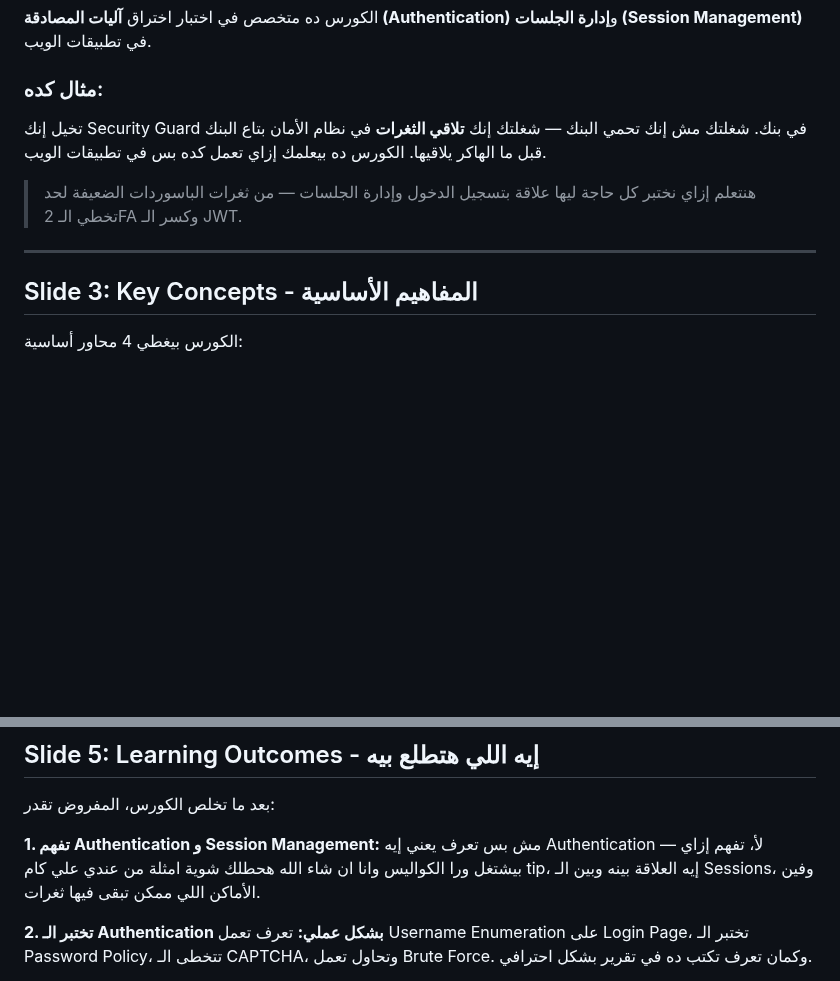
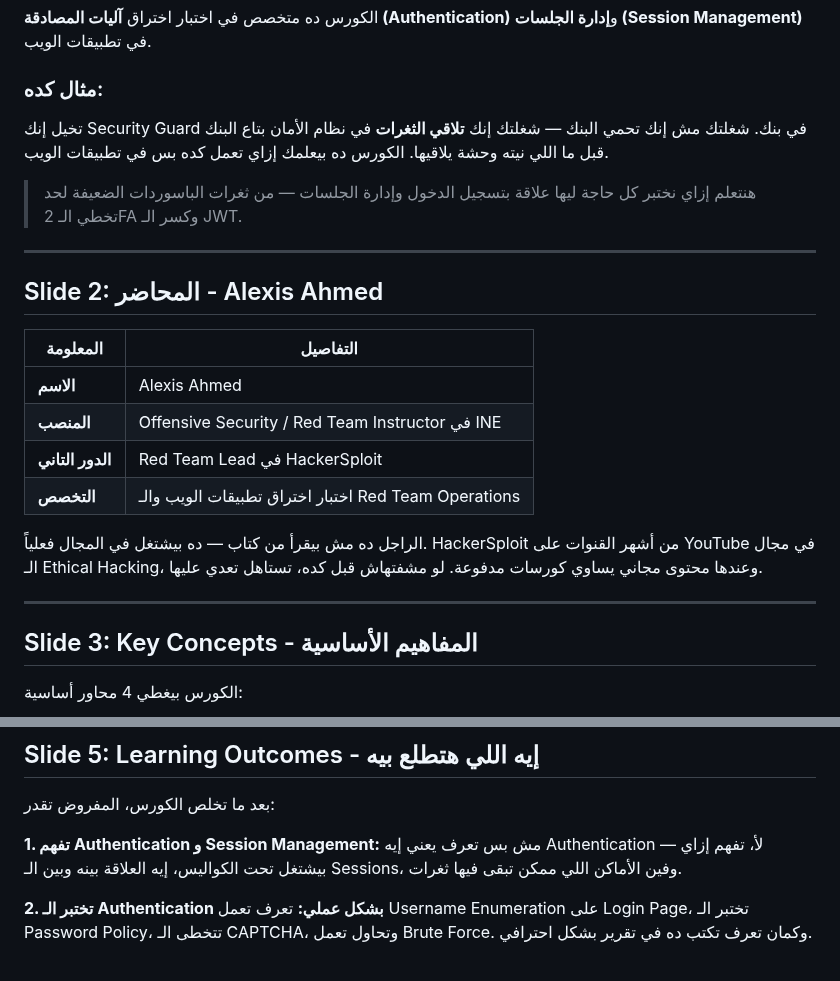
Before and after one commit to KhaledVoC1/EWPTX---, a Markdown page: session_01.md, 2 parts joined by grey strips. Rendered like a GitHub page; blank space fills up the shorter version.

```diff
--- a/session_01.md
+++ b/session_01.md
@@ -8,11 +8,25 @@
 الكورس ده متخصص في اختبار اختراق **آليات المصادقة (Authentication)** و**إدارة الجلسات (Session Management)** في تطبيقات الويب.
 
 ### مثال كده:
-تخيل إنك Security Guard في بنك. شغلتك مش إنك تحمي البنك — شغلتك إنك **تلاقي الثغرات** في نظام الأمان بتاع البنك قبل ما الهاكر يلاقيها. الكورس ده بيعلمك إزاي تعمل كده بس في تطبيقات الويب.
+تخيل إنك Security Guard في بنك. شغلتك مش إنك تحمي البنك — شغلتك إنك **تلاقي الثغرات** في نظام الأمان بتاع البنك قبل ما اللي نيته وحشة يلاقيها. الكورس ده بيعلمك إزاي تعمل كده بس في تطبيقات الويب.
 
 > هنتعلم إزاي نختبر كل حاجة ليها علاقة بتسجيل الدخول وإدارة الجلسات — من ثغرات الباسوردات الضعيفة لحد تخطي الـ 2FA وكسر الـ JWT.
 
 ---
+
+## Slide 2: المحاضر - Alexis Ahmed
+
+| المعلومة | التفاصيل |
+|----------|----------|
+| **الاسم** | Alexis Ahmed |
+| **المنصب** | Offensive Security / Red Team Instructor في INE |
+| **الدور التاني** | Red Team Lead في HackerSploit |
+| **التخصص** | اختبار اختراق تطبيقات الويب والـ Red Team Operations |
+
+الراجل ده مش بيقرأ من كتاب — ده بيشتغل في المجال فعلياً. HackerSploit من أشهر القنوات على YouTube في مجال الـ Ethical Hacking، وعندها محتوى مجاني يساوي كورسات مدفوعة. لو مشفتهاش قبل كده، تستاهل تعدي عليها.
+
+---
+
 ## Slide 3: Key Concepts - المفاهيم الأساسية
 
 الكورس بيغطي 4 محاور أساسية:
@@ -58,7 +113,7 @@
 بعد ما تخلص الكورس، المفروض تقدر:
 
 **1. تفهم Authentication و Session Management:**
-مش بس تعرف يعني إيه Authentication — لأ، تفهم إزاي بيشتغل ورا الكواليس وانا ان شاء الله هحطلك شوية امثلة من عندي علي كام tip، إيه العلاقة بينه وبين الـ Sessions، وفين الأماكن اللي ممكن تبقى فيها ثغرات.
+مش بس تعرف يعني إيه Authentication — لأ، تفهم إزاي بيشتغل تحت الكواليس، إيه العلاقة بينه وبين الـ Sessions، وفين الأماكن اللي ممكن تبقى فيها ثغرات.
 
 **2. تختبر الـ Authentication بشكل عملي:**
 تعرف تعمل Username Enumeration على Login Page، تختبر الـ Password Policy، تتخطى الـ CAPTCHA، وتحاول تعمل Brute Force. وكمان تعرف تكتب ده في تقرير بشكل احترافي.
```
Also changed, not shown: other parts of session_01.md (+52 -11 lines).
